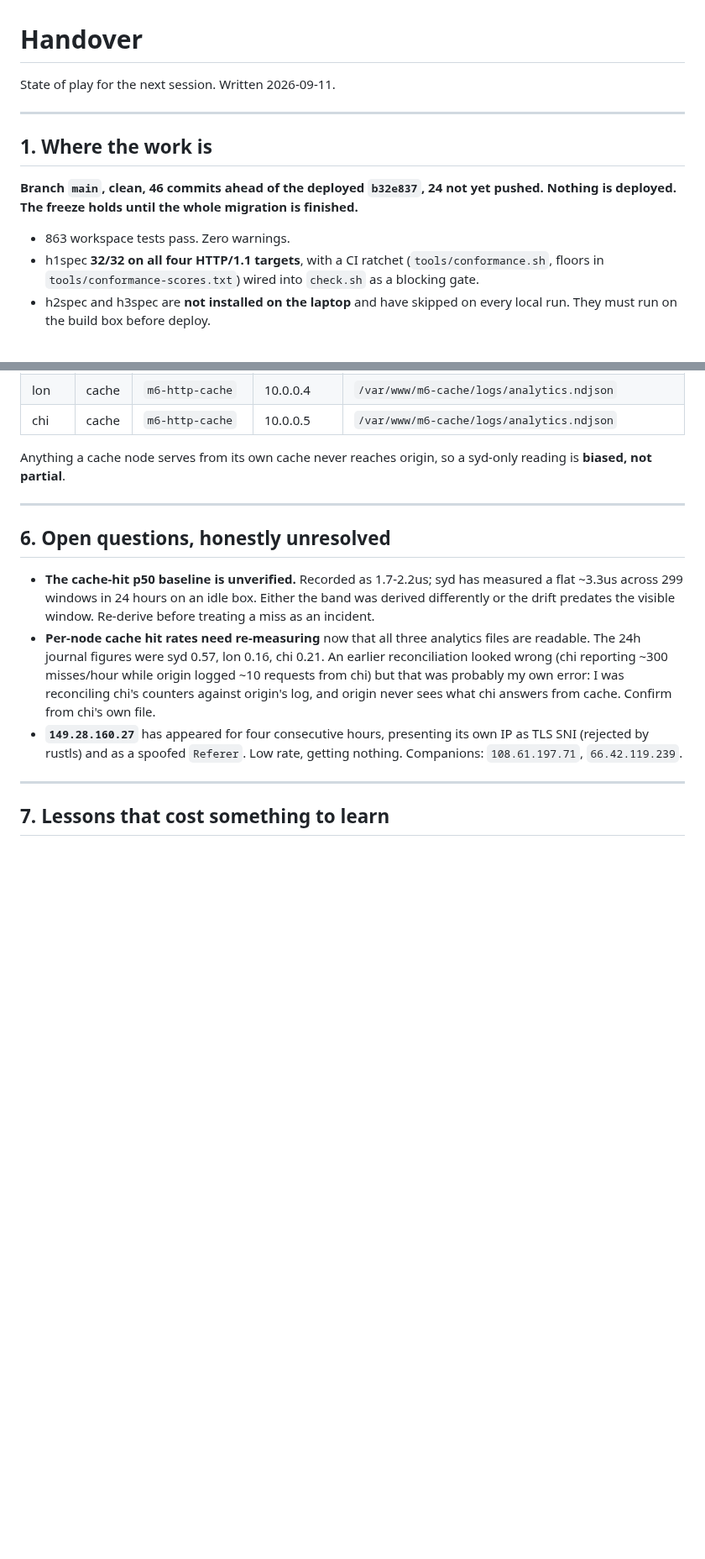
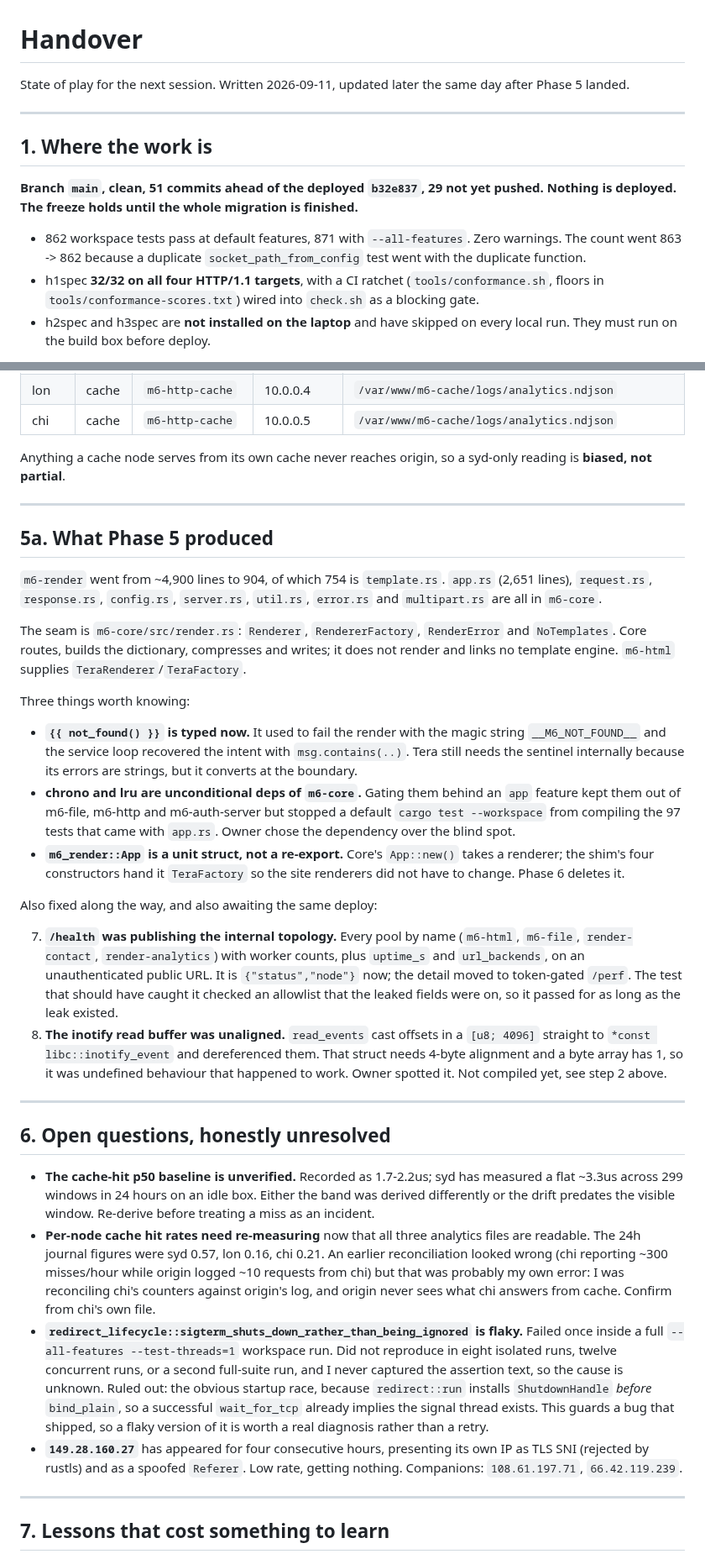
Before and after one commit to mgrosvenor/m6, a Markdown page: HANDOVER.md, 2 parts joined by grey strips. Shown at 84% size. Rendered like a GitHub page; blank space fills up the shorter version.

```diff
--- a/HANDOVER.md
+++ b/HANDOVER.md
@@ -1,16 +1,19 @@
 # Handover
 
-State of play for the next session. Written 2026-09-11.
+State of play for the next session. Written 2026-09-11, updated later the
+same day after Phase 5 landed.
 
 ---
 
 ## 1. Where the work is
 
-**Branch `main`, clean, 46 commits ahead of the deployed `b32e837`, 24 not yet
+**Branch `main`, clean, 51 commits ahead of the deployed `b32e837`, 29 not yet
 pushed. Nothing is deployed. The freeze holds until the whole migration is
 finished.**
 
-- 863 workspace tests pass. Zero warnings.
+- 862 workspace tests pass at default features, 871 with `--all-features`.
+  Zero warnings. The count went 863 -> 862 because a duplicate
+  `socket_path_from_config` test went with the duplicate function.
 - h1spec **32/32 on all four HTTP/1.1 targets**, with a CI ratchet
   (`tools/conformance.sh`, floors in `tools/conformance-scores.txt`) wired into
   `check.sh` as a blocking gate.
@@ -130,6 +144,48 @@ syd-only reading is **biased, not partial**.
 
 ---
 
+## 5a. What Phase 5 produced
+
+`m6-render` went from ~4,900 lines to 904, of which 754 is `template.rs`.
+`app.rs` (2,651 lines), `request.rs`, `response.rs`, `config.rs`,
+`server.rs`, `util.rs`, `error.rs` and `multipart.rs` are all in `m6-core`.
+
+The seam is `m6-core/src/render.rs`: `Renderer`, `RendererFactory`,
+`RenderError` and `NoTemplates`. Core routes, builds the dictionary,
+compresses and writes; it does not render and links no template engine.
+`m6-html` supplies `TeraRenderer`/`TeraFactory`.
+
+Three things worth knowing:
+
+- **`{{ not_found() }}` is typed now.** It used to fail the render with the
+  magic string `__M6_NOT_FOUND__` and the service loop recovered the intent
+  with `msg.contains(..)`. Tera still needs the sentinel internally because
+  its errors are strings, but it converts at the boundary.
+- **chrono and lru are unconditional deps of `m6-core`.** Gating them behind
+  an `app` feature kept them out of m6-file, m6-http and m6-auth-server but
+  stopped a default `cargo test --workspace` from compiling the 97 tests that
+  came with `app.rs`. Owner chose the dependency over the blind spot.
+- **`m6_render::App` is a unit struct, not a re-export.** Core's
+  `App::new()` takes a renderer; the shim's four constructors hand it
+  `TeraFactory` so the site renderers did not have to change. Phase 6
+  deletes it.
+
+Also fixed along the way, and also awaiting the same deploy:
+
+7. **`/health` was publishing the internal topology.** Every pool by name
+   (`m6-html`, `m6-file`, `render-contact`, `render-analytics`) with worker
+   counts, plus `uptime_s` and `url_backends`, on an unauthenticated public
+   URL. It is `{"status","node"}` now; the detail moved to token-gated
+   `/perf`. The test that should have caught it checked an allowlist that
+   the leaked fields were on, so it passed for as long as the leak existed.
+8. **The inotify read buffer was unaligned.** `read_events` cast offsets in a
+   `[u8; 4096]` straight to `*const libc::inotify_event` and dereferenced
+   them. That struct needs 4-byte alignment and a byte array has 1, so it was
+   undefined behaviour that happened to work. Owner spotted it. Not compiled
+   yet, see step 2 above.
+
+---
+
 ## 6. Open questions, honestly unresolved
 
 - **The cache-hit p50 baseline is unverified.** Recorded as 1.7-2.2us; syd has
@@ -142,6 +198,15 @@ syd-only reading is **biased, not partial**.
   origin logged ~10 requests from chi) but that was probably my own error:
   I was reconciling chi's counters against origin's log, and origin never sees
   what chi answers from cache. Confirm from chi's own file.
+- **`redirect_lifecycle::sigterm_shuts_down_rather_than_being_ignored` is
+  flaky.** Failed once inside a full `--all-features --test-threads=1`
+  workspace run. Did not reproduce in eight isolated runs, twelve concurrent
+  runs, or a second full-suite run, and I never captured the assertion text,
+  so the cause is unknown. Ruled out: the obvious startup race, because
+  `redirect::run` installs `ShutdownHandle` *before* `bind_plain`, so a
+  successful `wait_for_tcp` already implies the signal thread exists. This
+  guards a bug that shipped, so a flaky version of it is worth a real
+  diagnosis rather than a retry.
 - **`149.28.160.27`** has appeared for four consecutive hours, presenting its own
   IP as TLS SNI (rejected by rustls) and as a spoofed `Referer`. Low rate,
   getting nothing. Companions: `108.61.197.71`, `66.42.119.239`.
```
Also changed, not shown: other parts of HANDOVER.md (+23 -12 lines).
